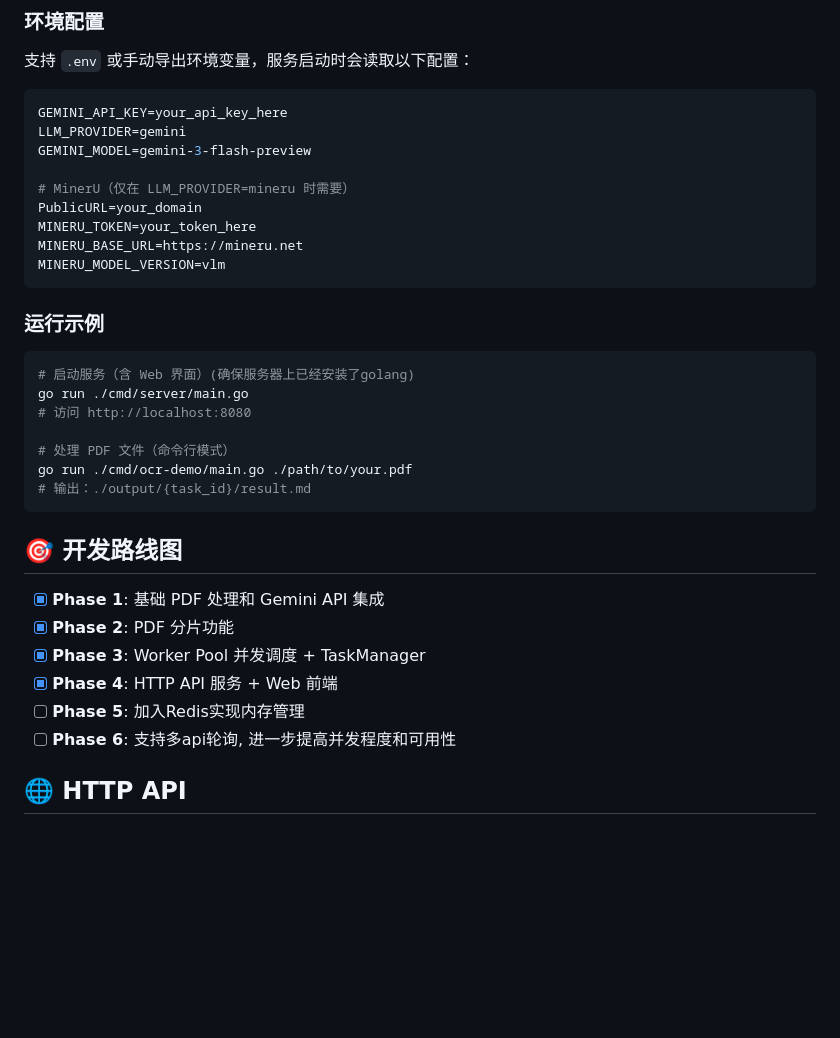
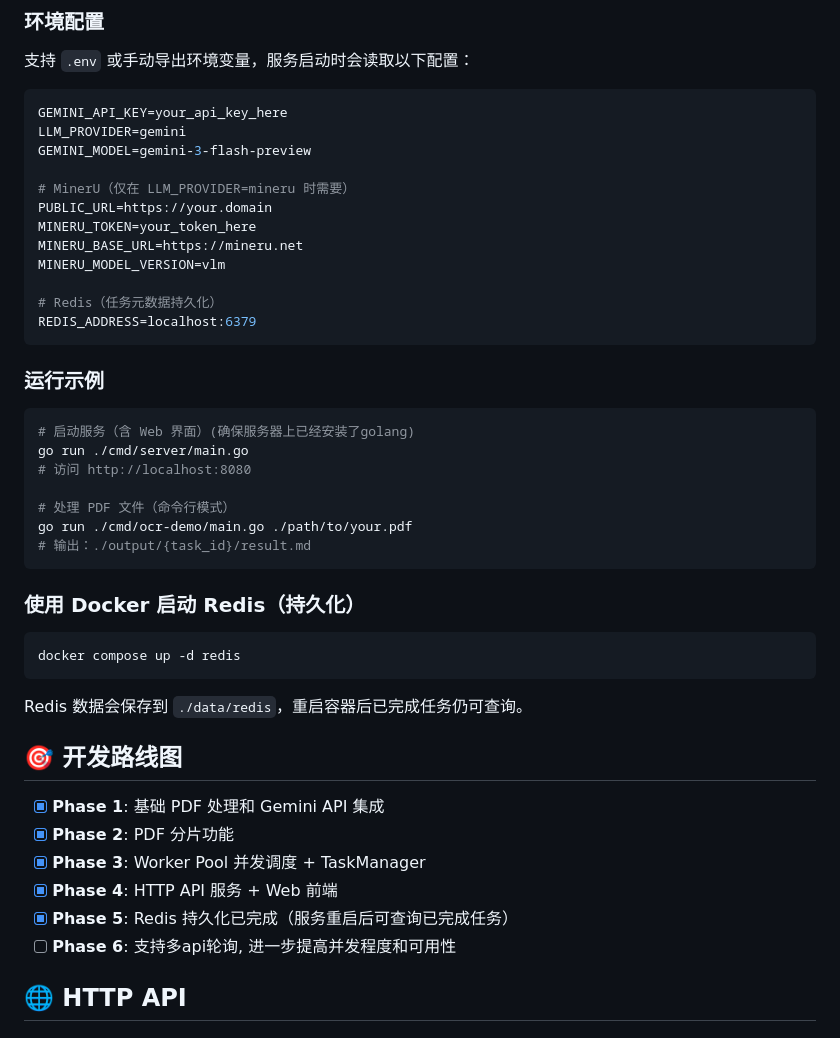
Before and after one commit to neyuki778/LLM-PDF-OCR, a Markdown page: README.md, the part around the change. Rendered like a GitHub page; blank space fills up the shorter version.

Commit message:
docs: 更新redis的使用说明

````diff
--- a/README.md
+++ b/README.md
@@ -126,10 +126,13 @@ LLM_PROVIDER=gemini
 GEMINI_MODEL=gemini-3-flash-preview
 
 # MinerU（仅在 LLM_PROVIDER=mineru 时需要）
-PublicURL=your_domain
+PUBLIC_URL=https://your.domain
 MINERU_TOKEN=your_token_here
 MINERU_BASE_URL=https://mineru.net
 MINERU_MODEL_VERSION=vlm
+
+# Redis（任务元数据持久化）
+REDIS_ADDRESS=localhost:6379
 ```
 
 ### 运行示例
@@ -144,13 +147,21 @@ go run ./cmd/ocr-demo/main.go ./path/to/your.pdf
 # 输出：./output/{task_id}/result.md
 ```
 
+### 使用 Docker 启动 Redis（持久化）
+
+```bash
+docker compose up -d redis
+```
+
+Redis 数据会保存到 `./data/redis`，重启容器后已完成任务仍可查询。
+
 ## 🎯 开发路线图
 
 - [x] **Phase 1**: 基础 PDF 处理和 Gemini API 集成
 - [x] **Phase 2**: PDF 分片功能
 - [x] **Phase 3**: Worker Pool 并发调度 + TaskManager
 - [x] **Phase 4**: HTTP API 服务 + Web 前端
-- [ ] **Phase 5**: 加入Redis实现内存管理
+- [x] **Phase 5**: Redis 持久化已完成（服务重启后可查询已完成任务）
 - [ ] **Phase 6**: 支持多api轮询, 进一步提高并发程度和可用性
 
 ## 🌐 HTTP API
````
